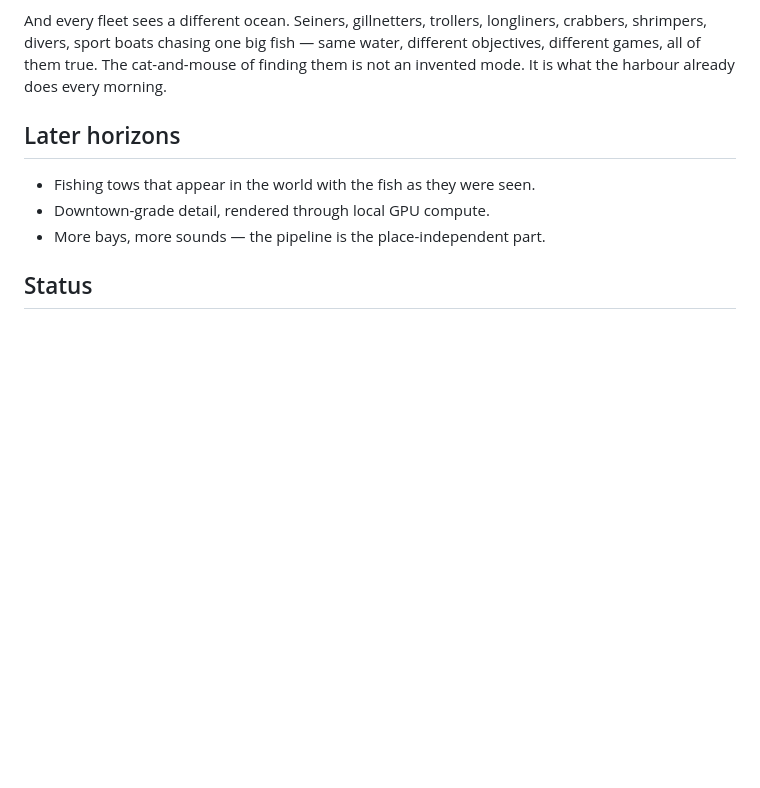
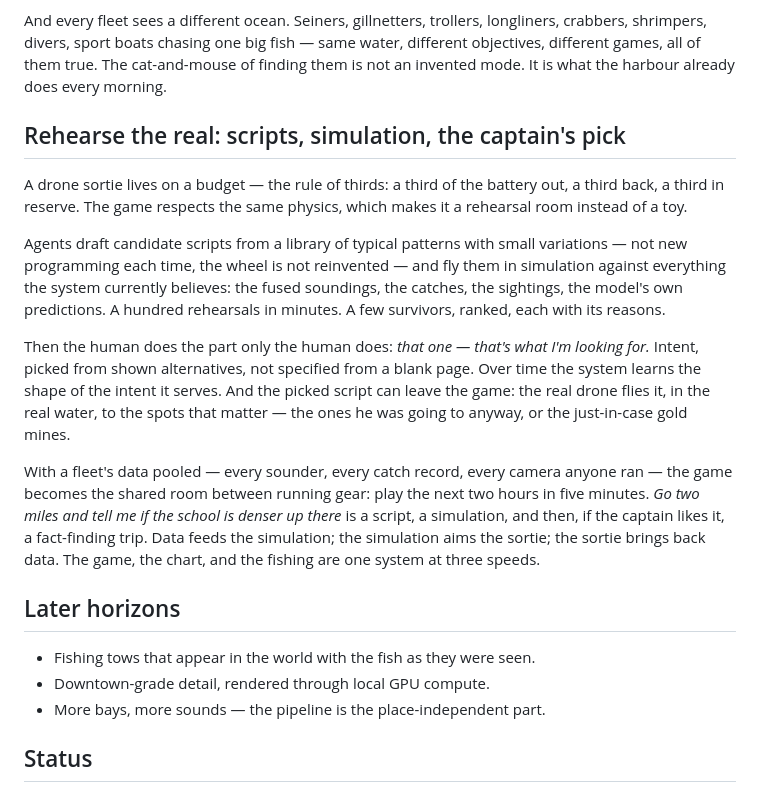
Before and after one commit to SuperInstance/opensky-terrain, a Markdown page: VISION.md, the part around the change. Rendered like a GitHub page; blank space fills up the shorter version.

Commit message:
VISION: rehearse the real — scripted drone sorties under the rule of thirds, agent-drafted pattern scripts simulated against pooled fleet data, the captain picks by intent, the chosen script flies for real

```diff
--- a/VISION.md
+++ b/VISION.md
@@ -102,6 +102,35 @@ fish — same water, different objectives, different games, all of them
 true. The cat-and-mouse of finding them is not an invented mode. It is
 what the harbour already does every morning.
 
+## Rehearse the real: scripts, simulation, the captain's pick
+
+A drone sortie lives on a budget — the rule of thirds: a third of the
+battery out, a third back, a third in reserve. The game respects the
+same physics, which makes it a rehearsal room instead of a toy.
+
+Agents draft candidate scripts from a library of typical patterns with
+small variations — not new programming each time, the wheel is not
+reinvented — and fly them in simulation against everything the system
+currently believes: the fused soundings, the catches, the sightings,
+the model's own predictions. A hundred rehearsals in minutes. A few
+survivors, ranked, each with its reasons.
+
+Then the human does the part only the human does: *that one — that's
+what I'm looking for.* Intent, picked from shown alternatives, not
+specified from a blank page. Over time the system learns the shape of
+the intent it serves. And the picked script can leave the game: the
+real drone flies it, in the real water, to the spots that matter — the
+ones he was going to anyway, or the just-in-case gold mines.
+
+With a fleet's data pooled — every sounder, every catch record, every
+camera anyone ran — the game becomes the shared room between running
+gear: play the next two hours in five minutes. *Go two miles and tell
+me if the school is denser up there* is a script, a simulation, and
+then, if the captain likes it, a fact-finding trip. Data feeds the
+simulation; the simulation aims the sortie; the sortie brings back
+data. The game, the chart, and the fishing are one system at three
+speeds.
+
 ## Later horizons
 
 - Fishing tows that appear in the world with the fish as they were seen.
```
